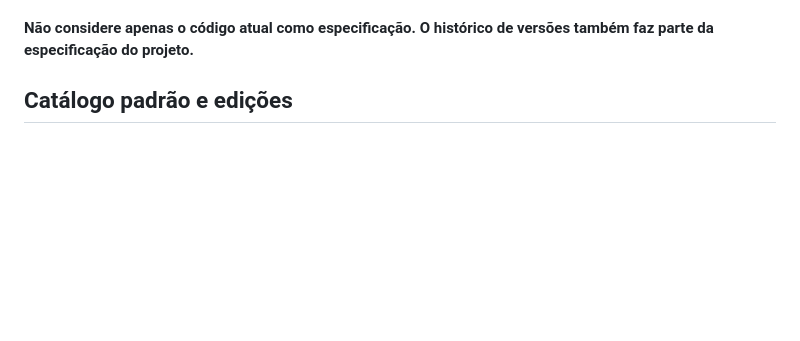
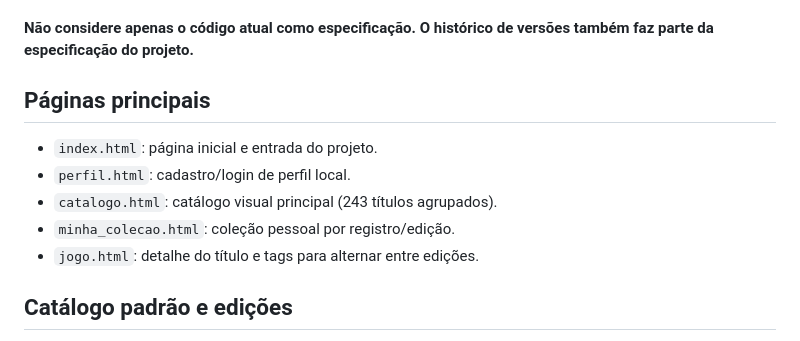
Before and after one commit to raphix-br/Catmasys, a Markdown page: README.md, the part around the change. GitHub-like rendering; blank space fills up the shorter version.

Commit message:
Version 0.013 — documenta páginas e navegação

```diff
--- a/README.md
+++ b/README.md
@@ -57,6 +57,15 @@ Antes de modificar o Catmasys:
 **Não considere apenas o código atual como especificação. O histórico de versões também faz parte da especificação do projeto.**
 
 
+
+## Páginas principais
+
+- `index.html`: página inicial e entrada do projeto.
+- `perfil.html`: cadastro/login de perfil local.
+- `catalogo.html`: catálogo visual principal (243 títulos agrupados).
+- `minha_colecao.html`: coleção pessoal por registro/edição.
+- `jogo.html`: detalhe do título e tags para alternar entre edições.
+
 ## Catálogo padrão e edições
 
 - `js/games_br.js` preserva os registros individuais de edições em `window.GAMES`.
```
